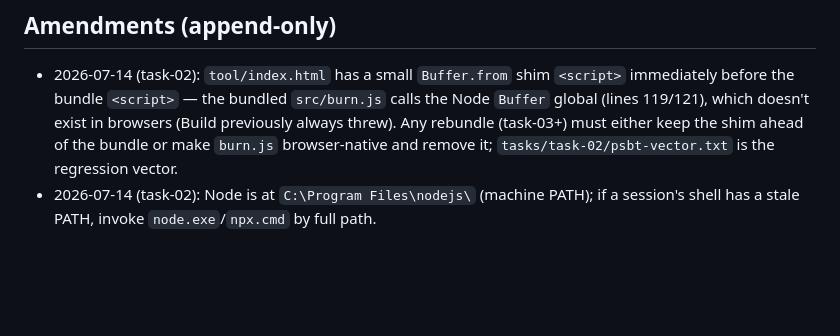
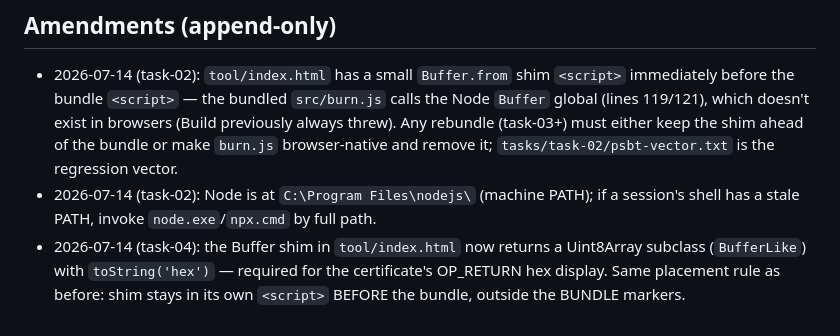
Before and after one commit to abysal32-arch/bitcoinburned, a Markdown page: tasks/_SHARED.md, the part around the change. Drawn GitHub-style; blank space fills up the shorter version.

```diff
--- a/tasks/_SHARED.md
+++ b/tasks/_SHARED.md
@@ -59,3 +59,4 @@ Testnet4 infra from Joe's other project (paths outside this repo, TESTNET-ONLY c
 
 - 2026-07-14 (task-02): `tool/index.html` has a small `Buffer.from` shim `<script>` immediately before the bundle `<script>` — the bundled `src/burn.js` calls the Node `Buffer` global (lines 119/121), which doesn't exist in browsers (Build previously always threw). Any rebundle (task-03+) must either keep the shim ahead of the bundle or make `burn.js` browser-native and remove it; `tasks/task-02/psbt-vector.txt` is the regression vector.
 - 2026-07-14 (task-02): Node is at `C:\Program Files\nodejs\` (machine PATH); if a session's shell has a stale PATH, invoke `node.exe`/`npx.cmd` by full path.
+- 2026-07-14 (task-04): the Buffer shim in `tool/index.html` now returns a Uint8Array subclass (`BufferLike`) with `toString('hex')` — required for the certificate's OP_RETURN hex display. Same placement rule as before: shim stays in its own `<script>` BEFORE the bundle, outside the BUNDLE markers.
```
Also changed, not shown: tasks/README.md (+1 -1 lines).
